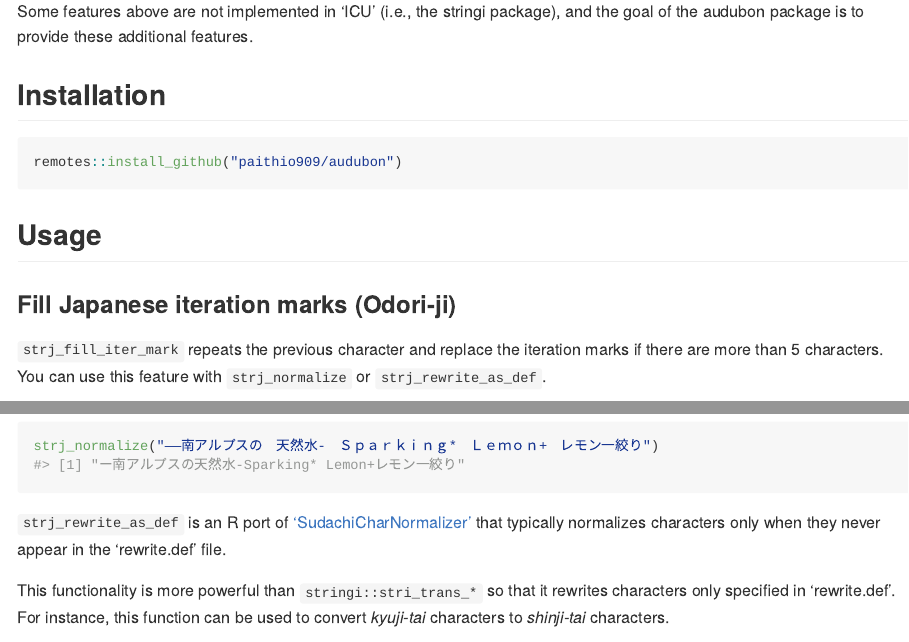
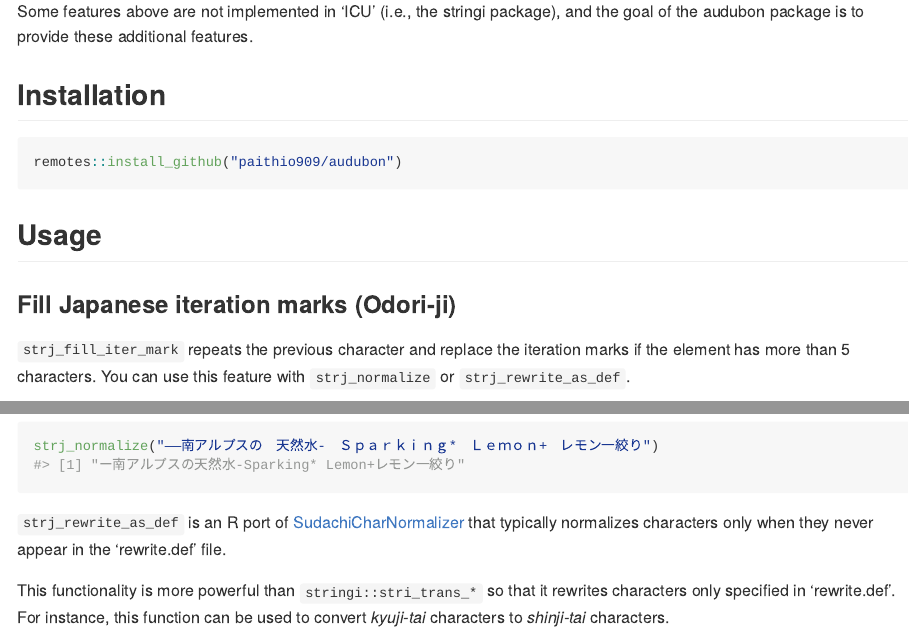
Before and after one commit to paithiov909/audubon, an R Markdown document (README.Rmd): the page in a window 1100 px wide, from 300 px down, and a second part further down, joined at a grey line. The pictures show the output file README.md that the author committed with the source, drawn offline in the style of GitHub.

Commit message:
docs: documentation

````diff
--- a/README.Rmd
+++ b/README.Rmd
@@ -38,7 +38,7 @@ remotes::install_github("paithio909/audubon")
 
 ### Fill Japanese iteration marks (Odori-ji)
 
-`strj_fill_iter_mark` repeats the previous character and replace the iteration marks if there are more than 5 characters.
+`strj_fill_iter_mark` repeats the previous character and replace the iteration marks if the element has more than 5 characters.
 You can use this feature with `strj_normalize` or `strj_rewrite_as_def`.
 
 ```{r fill_iter_mark}
@@ -77,7 +77,7 @@ strj_segment("あのイーハトーヴォのすきとおった風")
 strj_normalize("――南アルプスの　天然水-　Ｓｐａｒｋｉｎｇ*　Ｌｅｍｏｎ+　レモン一絞り")
 ```
 
-`strj_rewrite_as_def` is an R port of ['SudachiCharNormalizer'](https://gist.github.com/sorami/bde9d441a147e0fc2e6e5fdd83f4f770) that typically normalizes characters only when they never appear in the 'rewrite.def' file.
+`strj_rewrite_as_def` is an R port of [SudachiCharNormalizer](https://gist.github.com/sorami/bde9d441a147e0fc2e6e5fdd83f4f770) that typically normalizes characters only when they never appear in the 'rewrite.def' file.
 
 This functionality is more powerful than `stringi::stri_trans_*` so that it rewrites characters only specified in 'rewrite.def'. For instance, this function can be used to convert _kyuji-tai_ characters to _shinji-tai_ characters.
 
````
Also changed, not shown: README.md, docs/pkgdown.yml, docs/search.json, 2 other files.
